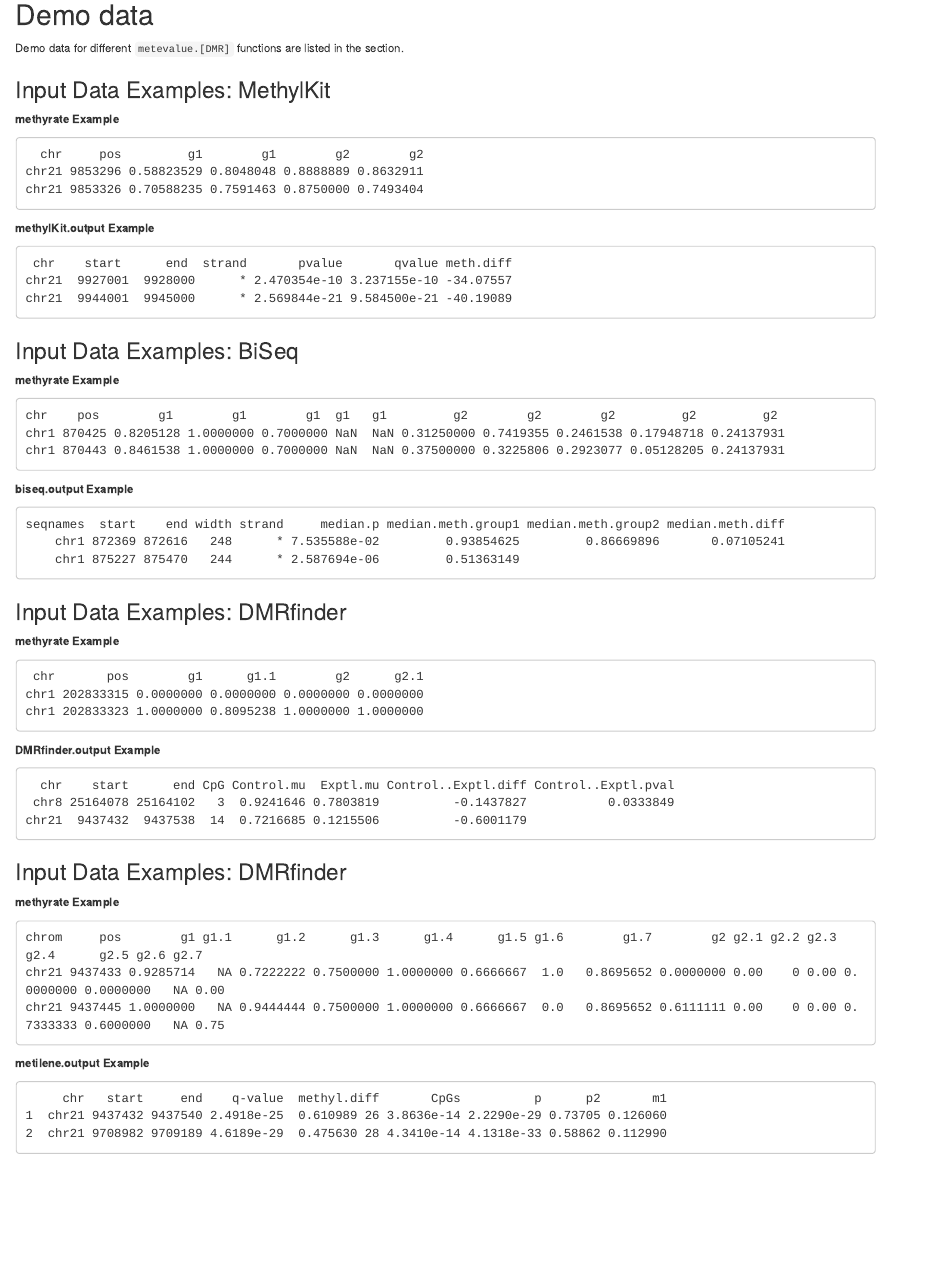
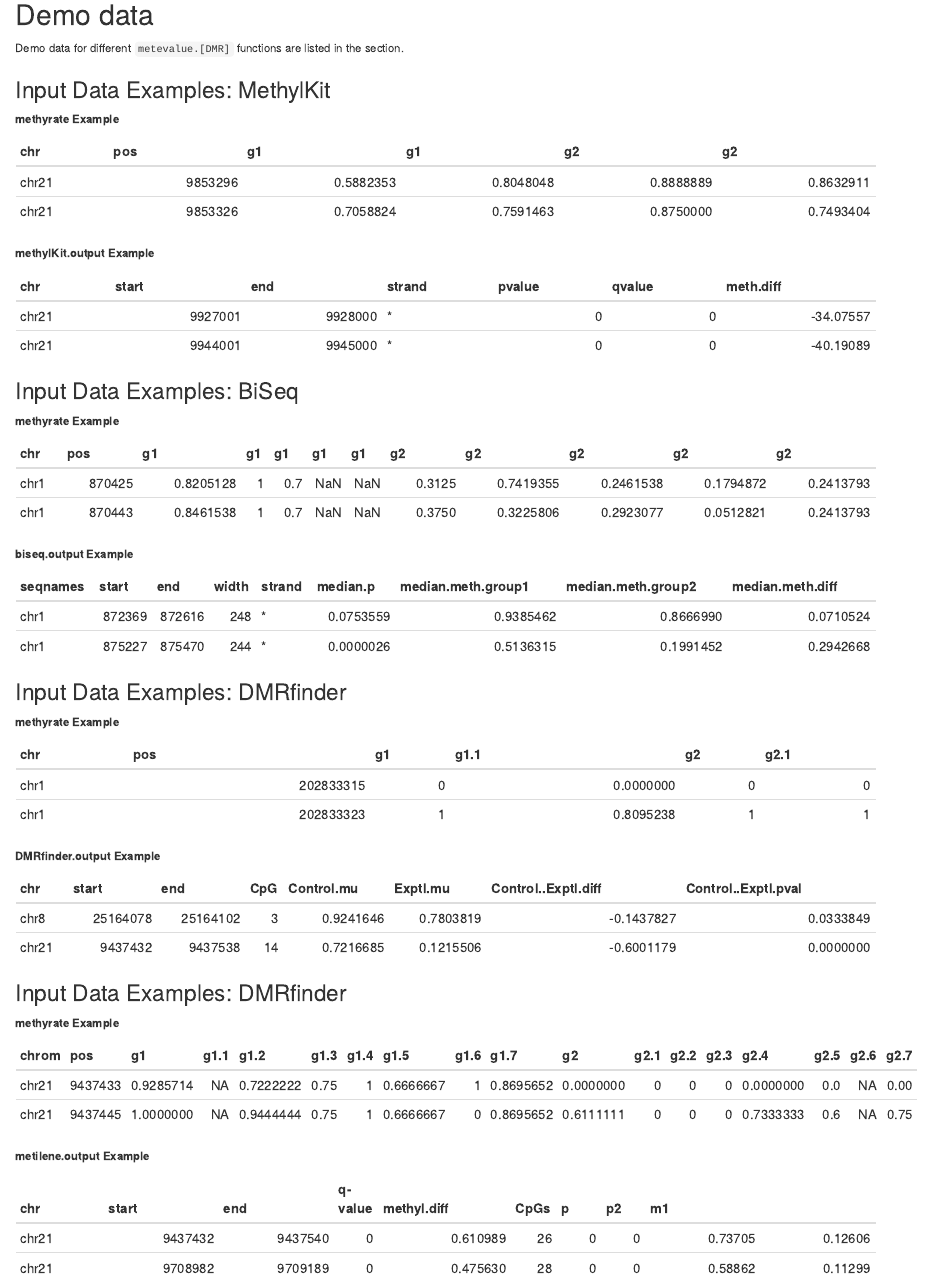
Before and after one commit to yfyang86/metevalue, an R Markdown document (vignettes/metevalue.Rmd): the page in a window 1100 px wide, from 6560 px down. Rendered offline with R 4.5, knitr and Pandoc, with nearby package versions; drawn as R Markdown's standard HTML page in place of the format the file asks for; long lines of code are wrapped.

Commit message:
[DOC] README

```diff
--- a/vignettes/metevalue.Rmd
+++ b/vignettes/metevalue.Rmd
@@ -364,54 +364,64 @@
 
 **methyrate Example**
 
-      chr     pos         g1        g1        g2        g2
-    chr21 9853296 0.58823529 0.8048048 0.8888889 0.8632911
-    chr21 9853326 0.70588235 0.7591463 0.8750000 0.7493404
+|chr   |     pos|        g1|        g1|        g2|        g2|
+|:-----|-------:|---------:|---------:|---------:|---------:|
+|chr21 | 9853296| 0.5882353| 0.8048048| 0.8888889| 0.8632911|
+|chr21 | 9853326| 0.7058824| 0.7591463| 0.8750000| 0.7493404|
+
 
 **methylKit.output Example**
 
-     chr    start      end  strand       pvalue       qvalue meth.diff
-    chr21  9927001  9928000      * 2.470354e-10 3.237155e-10 -34.07557
-    chr21  9944001  9945000      * 2.569844e-21 9.584500e-21 -40.19089
+|chr| start|     end| strand | pvalue| qvalue|meth.diff|
+|:-----|-------:|-------:|:------|------:|------:|---------:|
+|chr21 | 9927001| 9928000|*      |      0|      0| -34.07557|
+|chr21 | 9944001| 9945000|*      |      0|      0| -40.19089|
 
 ### Input Data Examples: BiSeq
 
 **methyrate Example**
 
-    chr    pos        g1        g1        g1  g1   g1         g2        g2        g2         g2         g2
-    chr1 870425 0.8205128 1.0000000 0.7000000 NaN  NaN 0.31250000 0.7419355 0.2461538 0.17948718 0.24137931
-    chr1 870443 0.8461538 1.0000000 0.7000000 NaN  NaN 0.37500000 0.3225806 0.2923077 0.05128205 0.24137931
+|chr  |    pos|        g1| g1|  g1|  g1|  g1|     g2|        g2|        g2|        g2|        g2|
+|:----|------:|---------:|--:|---:|---:|---:|------:|---------:|---------:|---------:|---------:|
+|chr1 | 870425| 0.8205128|  1| 0.7| NaN| NaN| 0.3125| 0.7419355| 0.2461538| 0.1794872| 0.2413793|
+|chr1 | 870443| 0.8461538|  1| 0.7| NaN| NaN| 0.3750| 0.3225806| 0.2923077| 0.0512821| 0.2413793|
+
 
 **biseq.output Example**
 
-    seqnames  start    end width strand     median.p median.meth.group1 median.meth.group2 median.meth.diff
-        chr1 872369 872616   248      * 7.535588e-02         0.93854625         0.86669896       0.07105241
-        chr1 875227 875470   244      * 2.587694e-06         0.51363149
+|seqnames |  start|    end| width|strand |  median.p| median.meth.group1| median.meth.group2| median.meth.diff|
+|:--------|------:|------:|-----:|:------|---------:|------------------:|------------------:|----------------:|
+|chr1     | 872369| 872616|   248|*      | 0.0753559|          0.9385462|          0.8666990|        0.0710524|
+|chr1     | 875227| 875470|   244|*      | 0.0000026|          0.5136315|          0.1991452|        0.2942668|
 
 ### Input Data Examples: DMRfinder
 
 **methyrate Example**
 
-     chr       pos        g1      g1.1        g2      g2.1
-    chr1 202833315 0.0000000 0.0000000 0.0000000 0.0000000
-    chr1 202833323 1.0000000 0.8095238 1.0000000 1.0000000
+|chr  |       pos| g1|      g1.1| g2| g2.1|
+|:----|---------:|--:|---------:|--:|----:|
+|chr1 | 202833315|  0| 0.0000000|  0|    0|
+|chr1 | 202833323|  1| 0.8095238|  1|    1|
 
 **DMRfinder.output Example**
 
-      chr    start      end CpG Control.mu  Exptl.mu Control..Exptl.diff Control..Exptl.pval
-     chr8 25164078 25164102   3  0.9241646 0.7803819          -0.1437827           0.0333849
-    chr21  9437432  9437538  14  0.7216685 0.1215506          -0.6001179
+|chr   |    start|      end| CpG| Control.mu|  Exptl.mu| Control..Exptl.diff| Control..Exptl.pval|
+|:-----|--------:|--------:|---:|----------:|---------:|-------------------:|-------------------:|
+|chr8  | 25164078| 25164102|   3|  0.9241646| 0.7803819|          -0.1437827|           0.0333849|
+|chr21 |  9437432|  9437538|  14|  0.7216685| 0.1215506|          -0.6001179|           0.0000000|
 
 ### Input Data Examples: DMRfinder
 
 **methyrate Example**
 
-    chrom     pos        g1 g1.1      g1.2      g1.3      g1.4      g1.5 g1.6        g1.7        g2 g2.1 g2.2 g2.3      g2.4      g2.5 g2.6 g2.7
-    chr21 9437433 0.9285714   NA 0.7222222 0.7500000 1.0000000 0.6666667  1.0   0.8695652 0.0000000 0.00    0 0.00 0.0000000 0.0000000   NA 0.00
-    chr21 9437445 1.0000000   NA 0.9444444 0.7500000 1.0000000 0.6666667  0.0   0.8695652 0.6111111 0.00    0 0.00 0.7333333 0.6000000   NA 0.75
+|chrom |     pos|        g1| g1.1|      g1.2| g1.3| g1.4|      g1.5| g1.6|      g1.7|        g2| g2.1| g2.2| g2.3|      g2.4| g2.5| g2.6| g2.7|
+|:-----|-------:|---------:|----:|---------:|----:|----:|---------:|----:|---------:|---------:|----:|----:|----:|---------:|----:|----:|----:|
+|chr21 | 9437433| 0.9285714|   NA| 0.7222222| 0.75|    1| 0.6666667|    1| 0.8695652| 0.0000000|    0|    0|    0| 0.0000000|  0.0|   NA| 0.00|
+|chr21 | 9437445| 1.0000000|   NA| 0.9444444| 0.75|    1| 0.6666667|    0| 0.8695652| 0.6111111|    0|    0|    0| 0.7333333|  0.6|   NA| 0.75|
 
 **metilene.output Example**
 
-         chr   start     end    q-value  methyl.diff       CpGs          p      p2       m1
-    1  chr21 9437432 9437540 2.4918e-25  0.610989 26 3.8636e-14 2.2290e-29 0.73705 0.126060
-    2  chr21 9708982 9709189 4.6189e-29  0.475630 28 4.3410e-14 4.1318e-33 0.58862 0.112990
+|chr   |start   |  end  |  q-value |methyl.diff  |     CpGs    |      p   |   p2  |     m1|
+|:-----|-------:|-------:|--:|--------:|--:|--:|--:|-------:|-------:|
+|chr21 | 9437432| 9437540|  0| 0.610989| 26|  0|  0| 0.73705| 0.12606|
+|chr21 | 9708982| 9709189|  0| 0.475630| 28|  0|  0| 0.58862| 0.11299|
```
Also changed, not shown: Readme.md.
